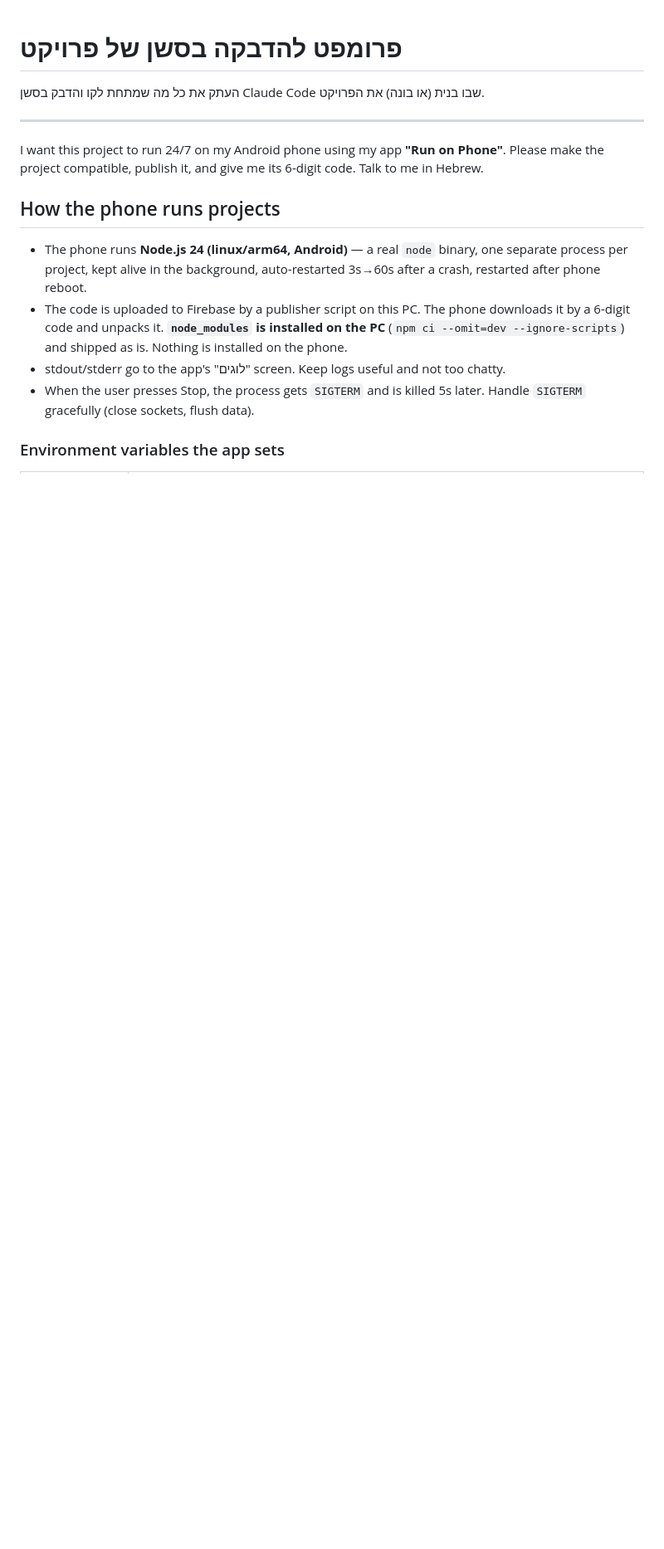
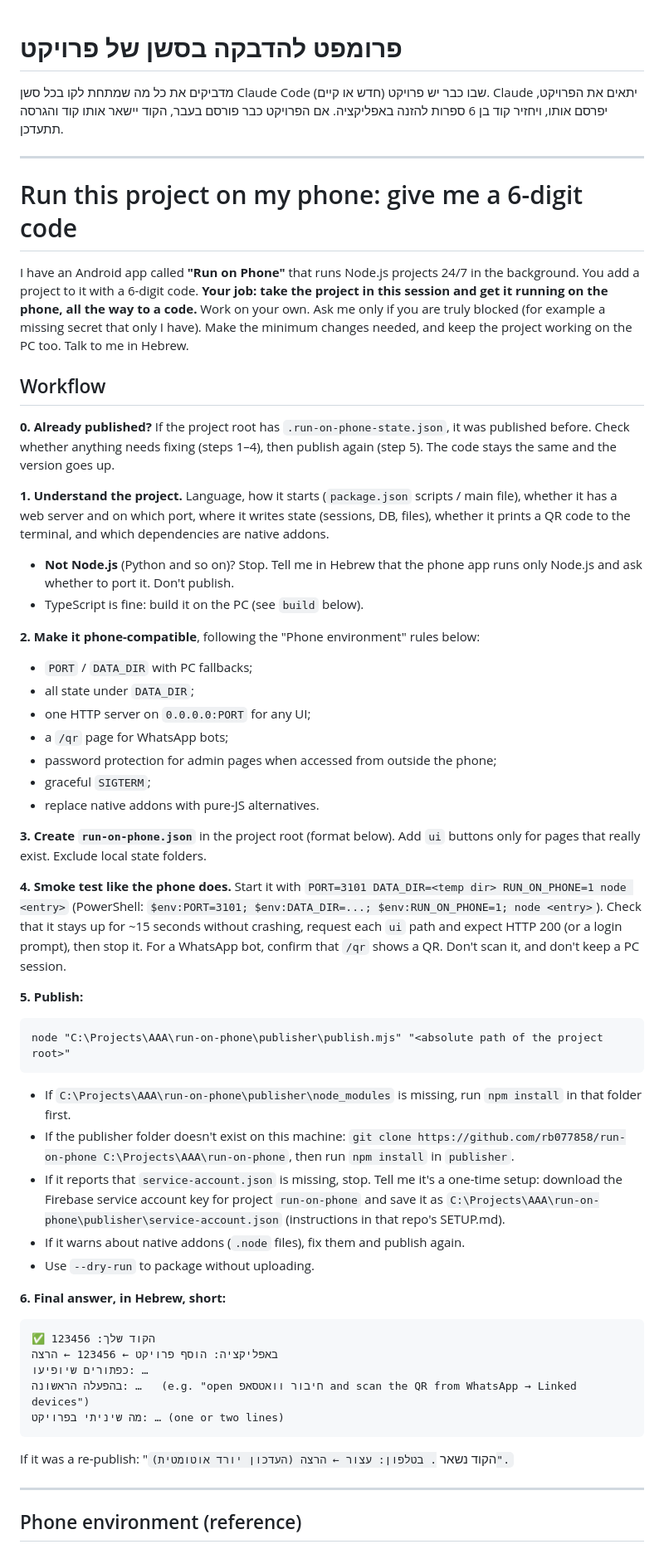
Before and after one commit to rb077858/run-on-phone, a Markdown page: PROJECT_PROMPT.md, the part around one of its changes. Shown at 83% size. Drawn GitHub-style; blank space fills up the shorter version.

````diff
--- a/PROJECT_PROMPT.md
+++ b/PROJECT_PROMPT.md
@@ -1,16 +1,55 @@
 # פרומפט להדבקה בסשן של פרויקט
 
-העתק את כל מה שמתחת לקו והדבק בסשן Claude Code שבו בנית (או בונה) את הפרויקט.
+מדביקים את כל מה שמתחת לקו בכל סשן Claude Code שבו כבר יש פרויקט (חדש או קיים). Claude יתאים את הפרויקט, יפרסם אותו, ויחזיר קוד בן 6 ספרות להזנה באפליקציה. אם הפרויקט כבר פורסם בעבר, הקוד יישאר אותו קוד והגרסה תתעדכן.
 
 ---
 
-I want this project to run 24/7 on my Android phone using my app **"Run on Phone"**. Please make the project compatible, publish it, and give me its 6-digit code. Talk to me in Hebrew.
+# Run this project on my phone: give me a 6-digit code
 
-## How the phone runs projects
+I have an Android app called **"Run on Phone"** that runs Node.js projects 24/7 in the background. You add a project to it with a 6-digit code. **Your job: take the project in this session and get it running on the phone, all the way to a code.** Work on your own. Ask me only if you are truly blocked (for example a missing secret that only I have). Make the minimum changes needed, and keep the project working on the PC too. Talk to me in Hebrew.
 
-- The phone runs **Node.js 24 (linux/arm64, Android)** — a real `node` binary, one separate process per project, kept alive in the background, auto-restarted 3s→60s after a crash, restarted after phone reboot.
-- The code is uploaded to Firebase by a publisher script on this PC. The phone downloads it by a 6-digit code and unpacks it. **`node_modules` is installed on the PC** (`npm ci --omit=dev --ignore-scripts`) and shipped as is. Nothing is installed on the phone.
-- stdout/stderr go to the app's "לוגים" screen. Keep logs useful and not too chatty.
-- When the user presses Stop, the process gets `SIGTERM` and is killed 5s later. Handle `SIGTERM` gracefully (close sockets, flush data).
+## Workflow
 
-### Environment variables the app sets
+**0. Already published?** If the project root has `.run-on-phone-state.json`, it was published before. Check whether anything needs fixing (steps 1–4), then publish again (step 5). The code stays the same and the version goes up.
+
+**1. Understand the project.** Language, how it starts (`package.json` scripts / main file), whether it has a web server and on which port, where it writes state (sessions, DB, files), whether it prints a QR code to the terminal, and which dependencies are native addons.
+- **Not Node.js** (Python and so on)? Stop. Tell me in Hebrew that the phone app runs only Node.js and ask whether to port it. Don't publish.
+- TypeScript is fine: build it on the PC (see `build` below).
+
+**2. Make it phone-compatible**, following the "Phone environment" rules below:
+- `PORT` / `DATA_DIR` with PC fallbacks;
+- all state under `DATA_DIR`;
+- one HTTP server on `0.0.0.0:PORT` for any UI;
+- a `/qr` page for WhatsApp bots;
+- password protection for admin pages when accessed from outside the phone;
+- graceful `SIGTERM`;
+- replace native addons with pure-JS alternatives.
+
+**3. Create `run-on-phone.json`** in the project root (format below). Add `ui` buttons only for pages that really exist. Exclude local state folders.
+
+**4. Smoke test like the phone does.** Start it with `PORT=3101 DATA_DIR=<temp dir> RUN_ON_PHONE=1 node <entry>` (PowerShell: `$env:PORT=3101; $env:DATA_DIR=...; $env:RUN_ON_PHONE=1; node <entry>`). Check that it stays up for ~15 seconds without crashing, request each `ui` path and expect HTTP 200 (or a login prompt), then stop it. For a WhatsApp bot, confirm that `/qr` shows a QR. Don't scan it, and don't keep a PC session.
+
+**5. Publish:**
+```
+node "C:\Projects\AAA\run-on-phone\publisher\publish.mjs" "<absolute path of the project root>"
+```
+- If `C:\Projects\AAA\run-on-phone\publisher\node_modules` is missing, run `npm install` in that folder first.
+- If the publisher folder doesn't exist on this machine: `git clone https://github.com/rb077858/run-on-phone C:\Projects\AAA\run-on-phone`, then run `npm install` in `publisher`.
+- If it reports that `service-account.json` is missing, stop. Tell me it's a one-time setup: download the Firebase service account key for project `run-on-phone` and save it as `C:\Projects\AAA\run-on-phone\publisher\service-account.json` (instructions in that repo's SETUP.md).
+- If it warns about native addons (`.node` files), fix them and publish again.
+- Use `--dry-run` to package without uploading.
+
+**6. Final answer, in Hebrew, short:**
+```
+✅ הקוד שלך: 123456
+באפליקציה: הוסף פרויקט ← 123456 ← הרצה
+כפתורים שיופיעו: …
+בהפעלה הראשונה: …   (e.g. "open חיבור וואטסאפ and scan the QR from WhatsApp → Linked devices")
+מה שיניתי בפרויקט: … (one or two lines)
+```
+If it was a re-publish: "הקוד נשאר <code>. בטלפון: עצור ← הרצה (העדכון יורד אוטומטית)".
+
+---
+
+## Phone environment (reference)
+
````
Also changed, not shown: other parts of PROJECT_PROMPT.md (+34 -52 lines).
